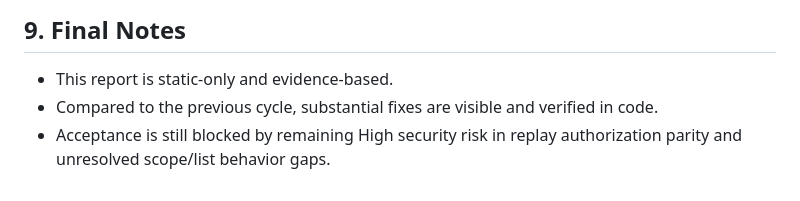
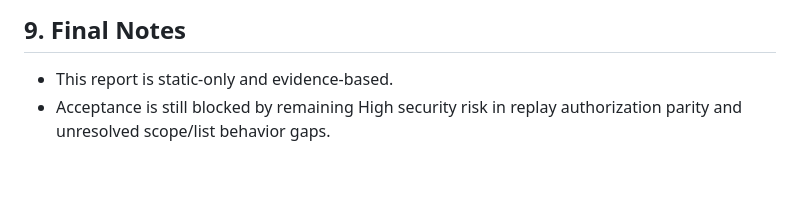
Before and after one commit to yonathanalulam/TASK-9, a Markdown page: .tmp/audit_report-2.md, the part around the change. Drawn GitHub-style.

Commit message:
Update format

```diff
--- a/.tmp/audit_report-2.md
+++ b/.tmp/audit_report-2.md
@@ -187,5 +187,4 @@
 
 ## 9. Final Notes
 - This report is static-only and evidence-based.
-- Compared to the previous cycle, substantial fixes are visible and verified in code.
 - Acceptance is still blocked by remaining High security risk in replay authorization parity and unresolved scope/list behavior gaps.
```
